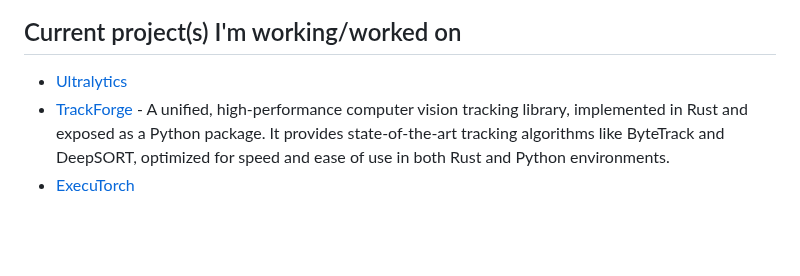
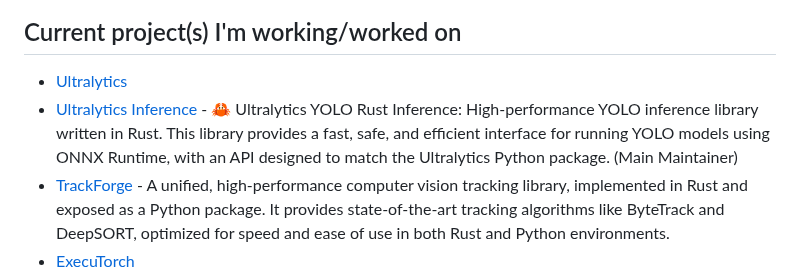
Before and after one commit to onuralpszr/onuralpszr, a Markdown page: README.md, the part around the change. Rendered like a GitHub page; blank space fills up the shorter version.

Commit message:
Add Ultralytics Inference to current projects
Added Ultralytics Inference - a high-performance YOLO inference library written in Rust with ONNX Runtime support. Serving as main maintainer for this project.

Signed-off-by: Onuralp SEZER <thunderbirdtr@gmail.com>

```diff
--- a/README.md
+++ b/README.md
@@ -195,6 +195,7 @@ Here is my Arsenal Tools and Skills I use;
 ## Current project(s) I'm working/worked on
 
 - [Ultralytics](https://github.com/ultralytics/ultralytics)
+- [Ultralytics Inference](https://github.com/ultralytics/inference) - 🦀 Ultralytics YOLO Rust Inference: High-performance YOLO inference library written in Rust. This library provides a fast, safe, and efficient interface for running YOLO models using ONNX Runtime, with an API designed to match the Ultralytics Python package. (Main Maintainer)
 - [TrackForge](https://github.com/onuralpszr/trackforge) - A unified, high-performance computer vision tracking library, implemented in Rust and exposed as a Python package. It provides state-of-the-art tracking algorithms like ByteTrack and DeepSORT, optimized for speed and ease of use in both Rust and Python environments.
 - [ExecuTorch](https://github.com/pytorch/executorch)
 - [Yolo-World](https://github.com/AILab-CVC/YOLO-World)
```
